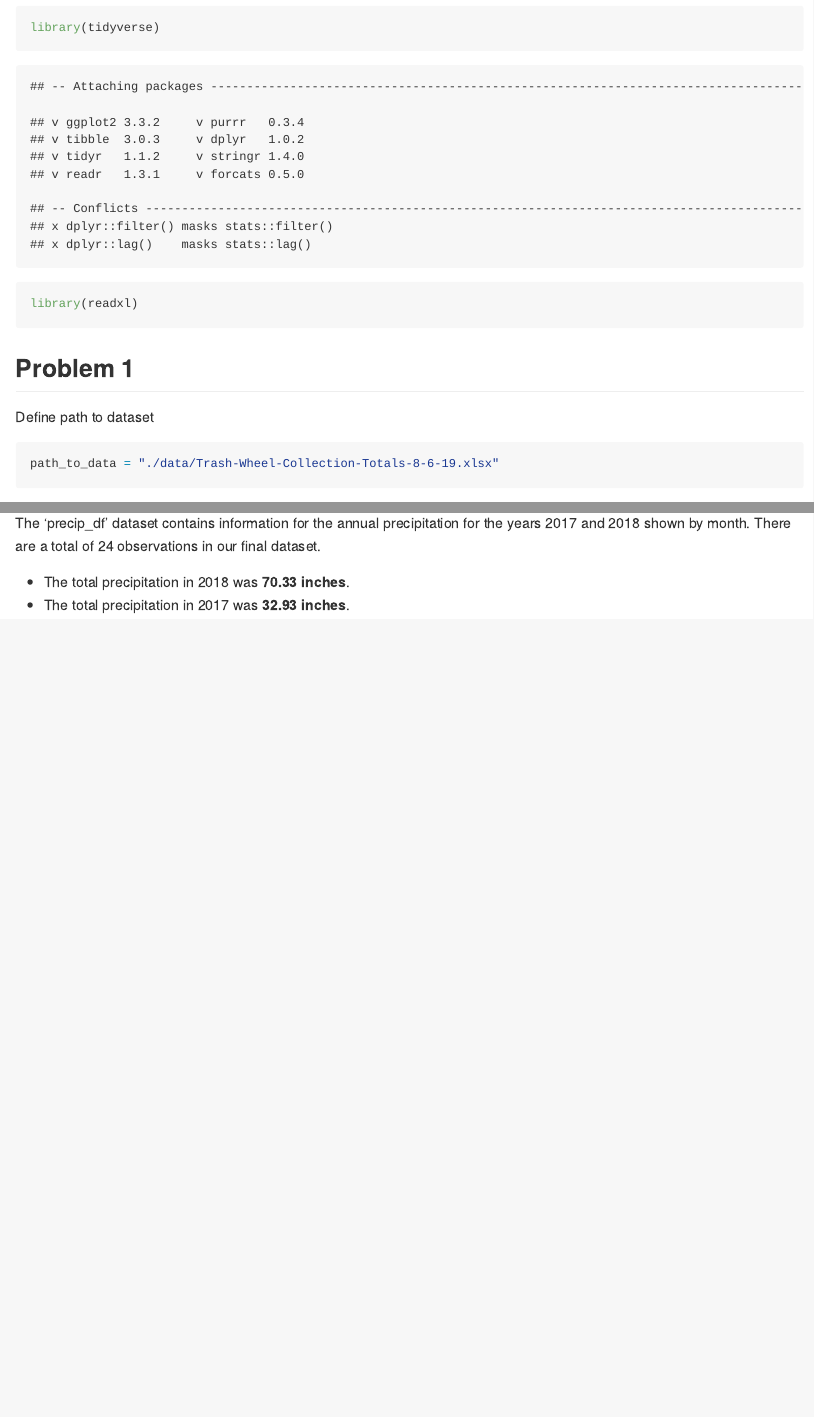
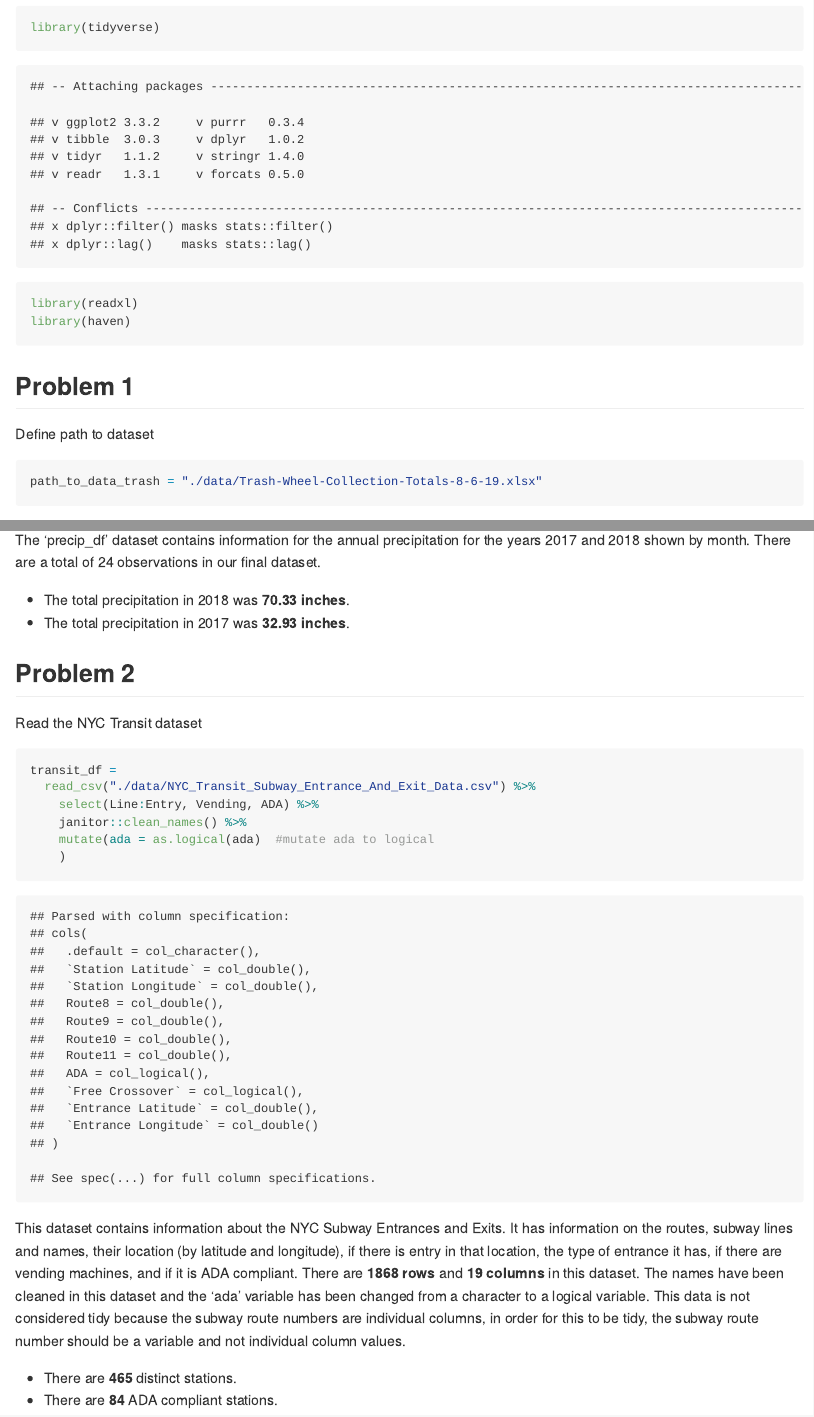
Before and after one commit to leighannewang/p8105_hw2_lw2883, an R Markdown document (p8105_hw2_lw2883.Rmd): the page in a window 1100 px wide, from 140 px down, and a second part further down, joined at a grey line. The pictures show the output file p8105_hw2_lw2883.md that the author committed with the source, drawn offline in the style of GitHub.

Commit message:
Part of Problem 2

````diff
--- a/p8105_hw2_lw2883.Rmd
+++ b/p8105_hw2_lw2883.Rmd
@@ -8,14 +8,15 @@ output: github_document
 ```{r setup}
 library(tidyverse)
 library(readxl)
+library(haven)
 ```
 
 ## Problem 1
 
 Define path to dataset
 
-```{r path_to_data}
-path_to_data = "./data/Trash-Wheel-Collection-Totals-8-6-19.xlsx"
+```{r path_to_data_trash}
+path_to_data_trash = "./data/Trash-Wheel-Collection-Totals-8-6-19.xlsx"
 ```
 
 Read the Mr. Trashwheel dataset
@@ -90,3 +91,22 @@ The 'precip_df' dataset contains information for the annual precipitation for th
 
 * The total precipitation in 2018 was **`r precip_df %>% filter(year == 2018) %>% pull(total) %>% sum()` inches**.
 * The total precipitation in 2017 was **`r precip_df %>% filter(year == 2017) %>% pull(total) %>% sum()` inches**.
+
+## Problem 2
+
+Read the NYC Transit dataset
+
+```{r transit_df}
+transit_df =
+  read_csv("./data/NYC_Transit_Subway_Entrance_And_Exit_Data.csv") %>%
+    select(Line:Entry, Vending, ADA) %>%
+    janitor::clean_names() %>%
+    mutate(ada = as.logical(ada)  #mutate ada to logical
+    )
+```
+
+This dataset contains information about the NYC Subway Entrances and Exits. It has information on the routes, subway lines and names, their location (by latitude and longitude), if there is entry in that location, the type of entrance it has, if there are vending machines, and if it is ADA compliant. There are **`r nrow(transit_df)` rows** and **`r ncol(transit_df)` columns** in this dataset. The names have been cleaned in this dataset and the 'ada' variable has been changed from a character to a logical variable.
+This data is not considered tidy because the subway route numbers are individual columns, in order for this to be tidy, the subway route number should be a variable and not individual column values.
+
+* There are **`r transit_df %>% distinct(line, station_name, .keep_all = TRUE) %>% count()`** distinct stations.
+* There are **`r transit_df %>% distinct(line, station_name, .keep_all = TRUE) %>% filter(ada == TRUE) %>% count()`** ADA compliant stations.
````
Also changed, not shown: data/NYC_Transit_Subway_Entrance_And_Exit_Data.csv, p8105_hw2_lw2883.md, p8105_hw2_lw2883.Rmd (6 more changed lines).
